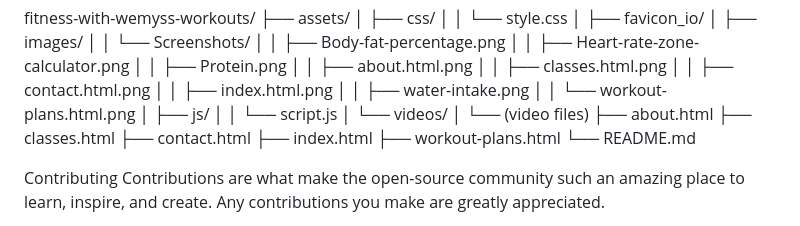
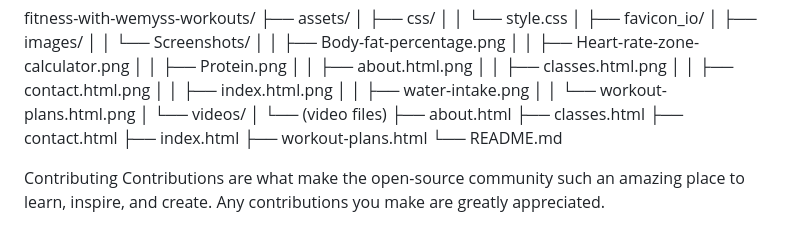
Before and after one commit to leo-wemyss-2024/Project-one-leo-wemyss, a Markdown page: README.md, the part around the change. Drawn GitHub-style.

```diff
--- a/README.md
+++ b/README.md
@@ -86,8 +86,6 @@ fitness-with-wemyss-workouts/
 │   │       ├── index.html.png
 │   │       ├── water-intake.png
 │   │       └── workout-plans.html.png
-│   ├── js/
-│   │   └── script.js
 │   └── videos/
 │       └── (video files)
 ├── about.html
```
